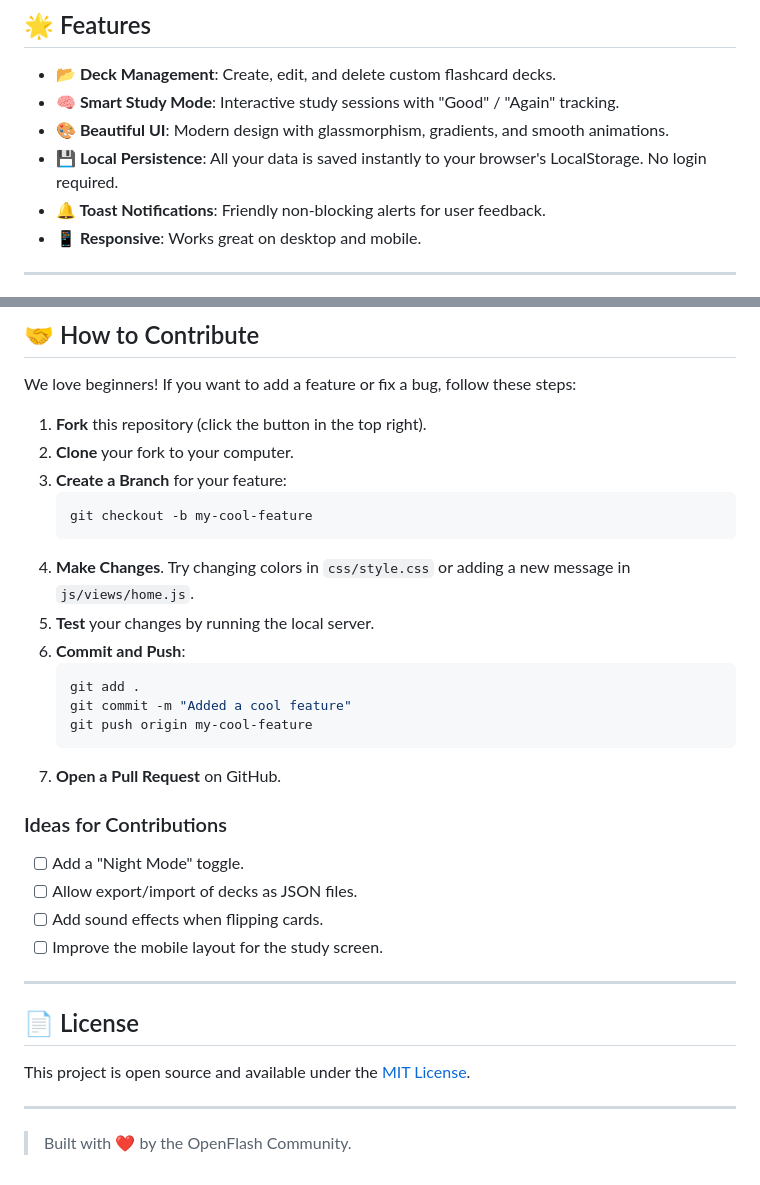
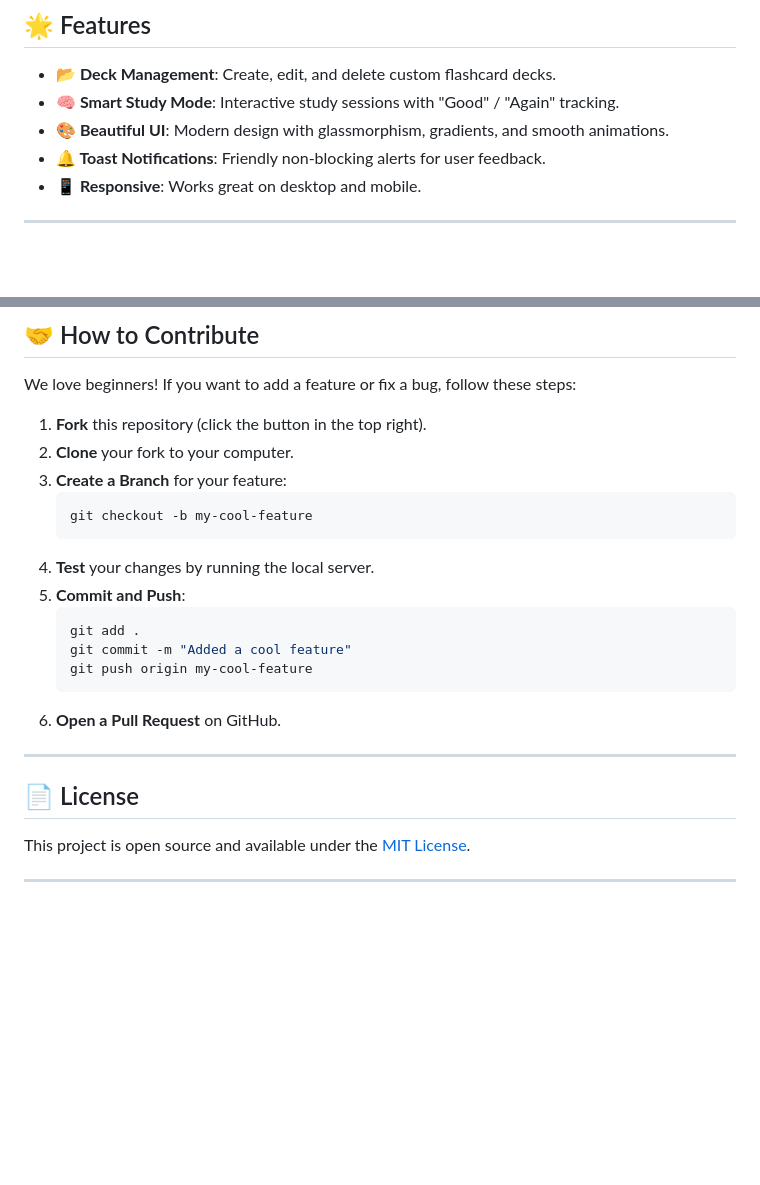
Before and after one commit to Sakshii-27/OpenFlash, a Markdown page: README.md, 2 parts joined by grey strips. Rendered like a GitHub page; blank space fills up the shorter version.

````diff
--- a/README.md
+++ b/README.md
@@ -9,7 +9,6 @@ OpenFlash is a **frontend-only** learning tool built with **Vanilla JavaScript**
 - **📂 Deck Management**: Create, edit, and delete custom flashcard decks.
 - **🧠 Smart Study Mode**: Interactive study sessions with "Good" / "Again" tracking.
 - **🎨 Beautiful UI**: Modern design with glassmorphism, gradients, and smooth animations.
-- **💾 Local Persistence**: All your data is saved instantly to your browser's LocalStorage. No login required.
 - **🔔 Toast Notifications**: Friendly non-blocking alerts for user feedback.
 - **📱 Responsive**: Works great on desktop and mobile.
 
@@ -100,22 +99,14 @@ We love beginners! If you want to add a feature or fix a bug, follow these steps
    ```bash
    git checkout -b my-cool-feature
    ```
-4. **Make Changes**. Try changing colors in `css/style.css` or adding a new message in `js/views/home.js`.
-5. **Test** your changes by running the local server.
-6. **Commit and Push**:
+4. **Test** your changes by running the local server.
+5. **Commit and Push**:
    ```bash
    git add .
    git commit -m "Added a cool feature"
    git push origin my-cool-feature
    ```
-7. **Open a Pull Request** on GitHub.
-
-### Ideas for Contributions
-- [ ] Add a "Night Mode" toggle.
-- [ ] Allow export/import of decks as JSON files.
-- [ ] Add sound effects when flipping cards.
-- [ ] Improve the mobile layout for the study screen.
-
+6. **Open a Pull Request** on GitHub.
 ---
 
 ## 📄 License
@@ -123,5 +114,3 @@ We love beginners! If you want to add a feature or fix a bug, follow these steps
 This project is open source and available under the [MIT License](LICENSE).
 
 ---
-
-> Built with ❤️ by the OpenFlash Community.
````
